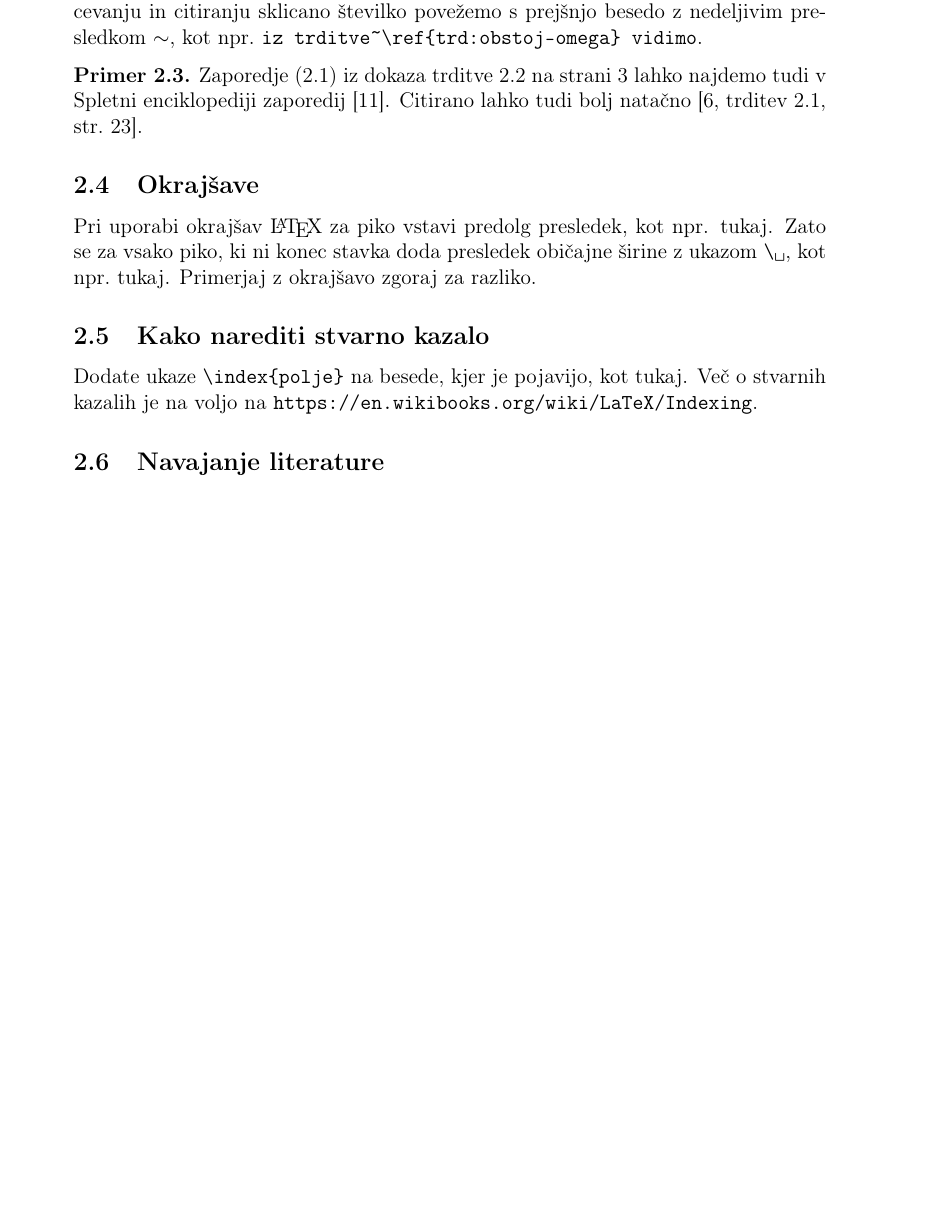
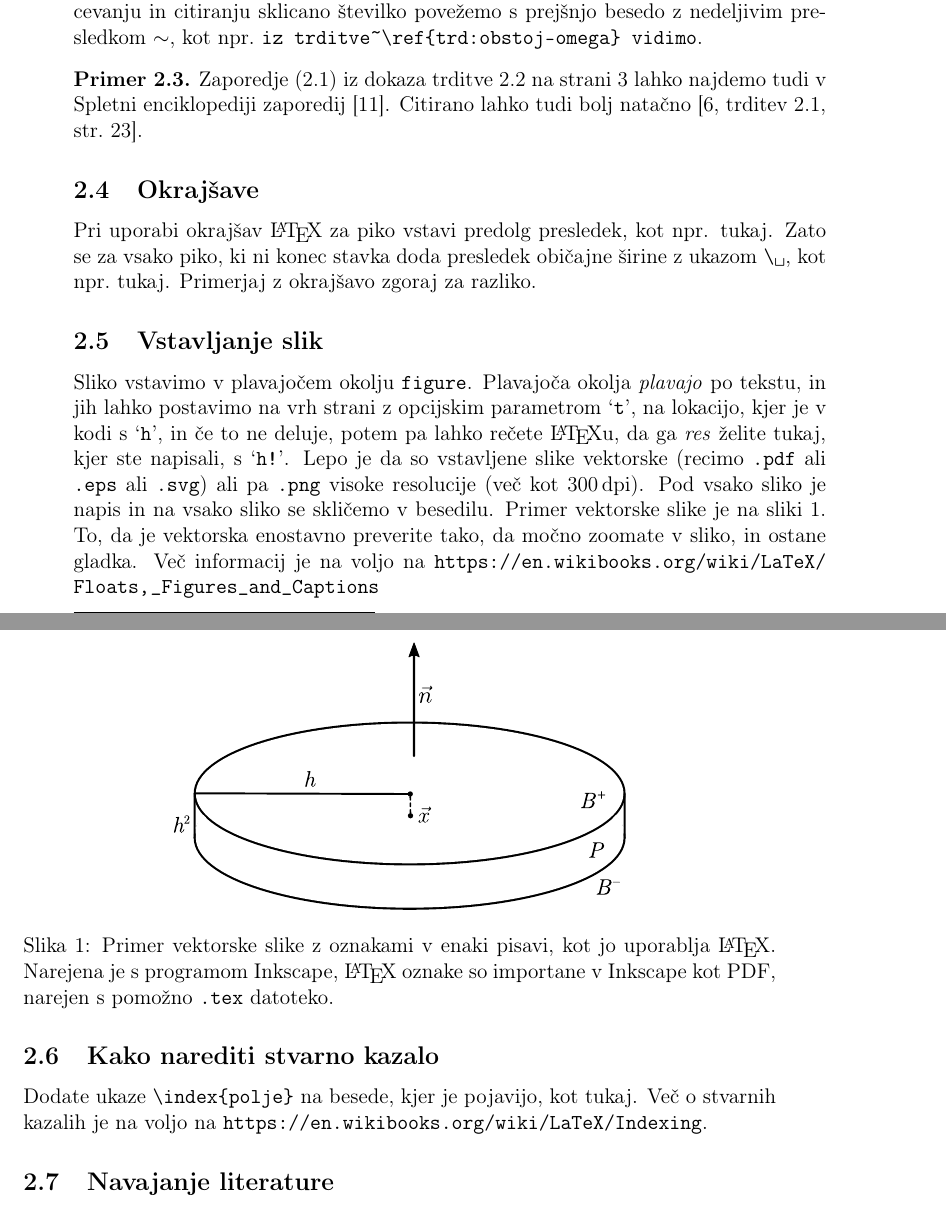
Before and after one commit to jureslak/magisterij-template, a LaTeX document (magisterij_english.tex): part of page 15 of 17 before the commit and two parts of pages 15 and 16 of 18 after it, the two joined at a grey line, cut so that both start at the same text, the shorter picture padded with empty space. The pictures show the PDF file magisterij_english.pdf that the author committed with the source.

Commit message:
Manjši popravki.

```diff
--- a/magisterij_english.tex
+++ b/magisterij_english.tex
@@ -475,6 +476,26 @@ Pri uporabi okrajšav \LaTeX{} za piko vstavi predolg presledek, kot npr. tukaj.
 piko, ki ni konec stavka doda presledek običajne širine z ukazom \verb*|\ |, kot npr.\ tukaj.
 Primerjaj z okrajšavo zgoraj za razliko.
 
+\subsection{Vstavljanje slik}
+Sliko vstavimo v plavajočem okolju \texttt{figure}. Plavajoča okolja \emph{plavajo} po tekstu, in
+jih lahko postavimo na vrh strani z opcijskim parametrom `\texttt{t}', na lokacijo, kjer je v kodi s
+`\texttt{h}', in če to ne deluje, potem pa lahko rečete \LaTeX u, da ga \emph{res} želite tukaj,
+kjer ste napisali, s `\texttt{h!}'. Lepo je da so vstavljene slike vektorske (recimo \texttt{.pdf}
+ali \texttt{.eps} ali \texttt{.svg}) ali pa \texttt{.png} visoke resolucije (več kot
+\unit[300]{dpi}).  Pod vsako sliko je napis in na vsako sliko se skličemo v besedilu. Primer
+vektorske slike je na sliki~\ref{fig:sample}. To, da je vektorska enostavno preverite tako, da močno
+zoomate v sliko, in ostane gladka. Več informacij je na voljo na
+\url{https://en.wikibooks.org/wiki/LaTeX/Floats,_Figures_and_Captions}
+
+\begin{figure}[h]
+  \centering
+  \includegraphics[width=0.6\textwidth]{images/sample.pdf}
+  % \caption[caption za v kazalo]{Dolg caption pod sliko}
+  \caption[Primer vektorske slike.]{Primer vektorske slike z oznakami v enaki pisavi, kot jo
+     uporablja \LaTeX{}.  Narejena je s programom Inkscape, \LaTeX{} oznake so importane v
+     Inkscape kot PDF, narejen s pomožno \texttt{.tex} datoteko.}
+  \label{fig:sample}
+\end{figure}
 \subsection{Kako narediti stvarno kazalo}
 Dodate ukaze \verb|\index{polje}| na besede, kjer je pojavijo, kot tukaj\index{tukaj}.
 Več o stvarnih kazalih je na voljo na \url{https://en.wikibooks.org/wiki/LaTeX/Indexing}.
```
Also changed, not shown: magisterij.tex (+1 -1 lines), magisterij.pdf, magisterij_english.pdf, magisterij_english.tex (3 more changed lines).
